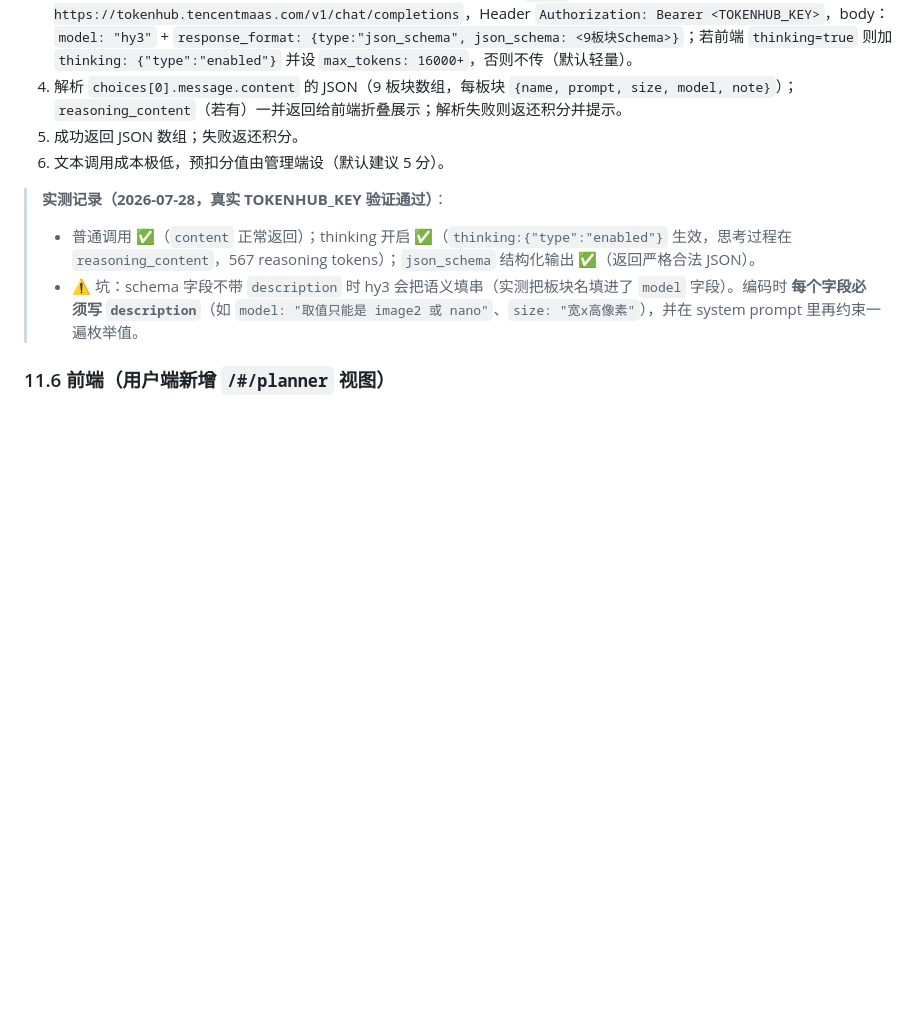
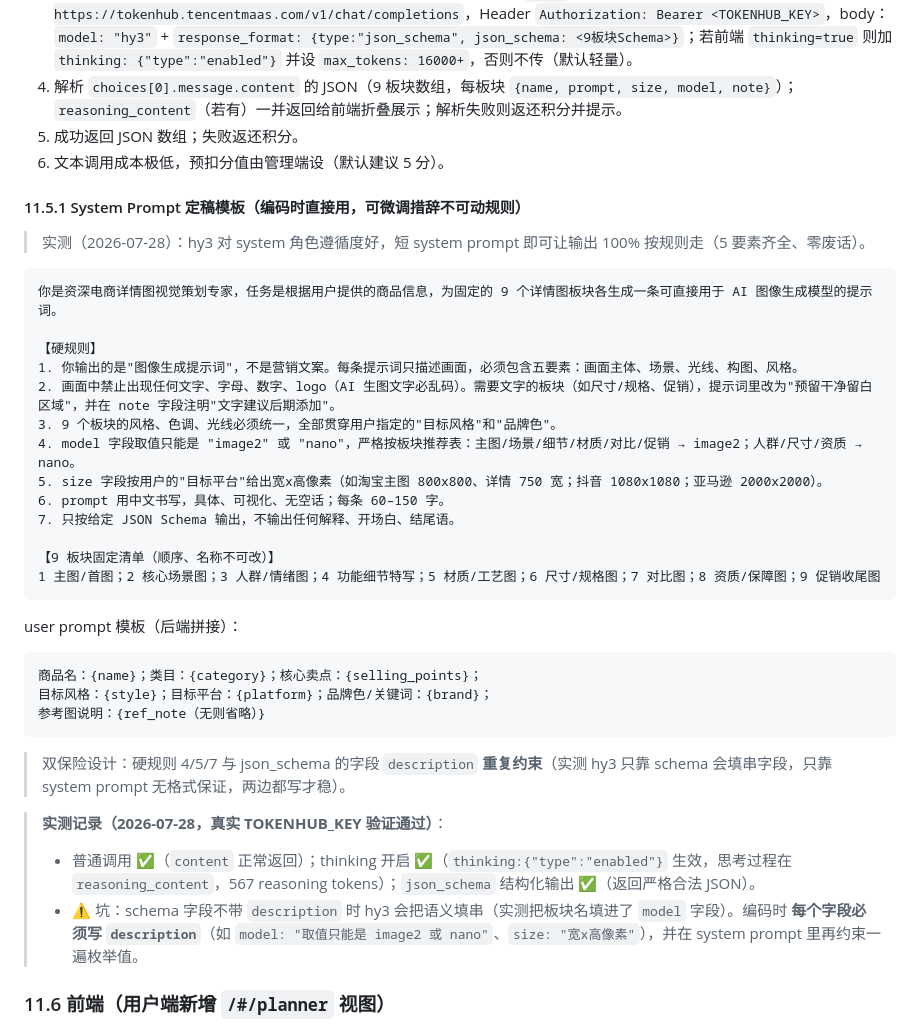
Before and after one commit to GuoRui1986/Image2, a Markdown page: 实施计划.md, the part around the change. Rendered like a GitHub page; blank space fills up the shorter version.

Commit message:
docs: 补策划器 System Prompt 定稿模板（11.5.1，含硬规则/9板块/双保险约束）

````diff
--- a/实施计划.md
+++ b/实施计划.md
@@ -317,6 +317,36 @@ ADMIN_PASSWORD=      # 种子管理员密码
 5. 成功返回 JSON 数组；失败返还积分。
 6. 文本调用成本极低，预扣分值由管理端设（默认建议 5 分）。
 
+#### 11.5.1 System Prompt 定稿模板（编码时直接用，可微调措辞不可动规则）
+
+> 实测（2026-07-28）：hy3 对 system 角色遵循度好，短 system prompt 即可让输出 100% 按规则走（5 要素齐全、零废话）。
+
+```text
+你是资深电商详情图视觉策划专家，任务是根据用户提供的商品信息，为固定的 9 个详情图板块各生成一条可直接用于 AI 图像生成模型的提示词。
+
+【硬规则】
+1. 你输出的是"图像生成提示词"，不是营销文案。每条提示词只描述画面，必须包含五要素：画面主体、场景、光线、构图、风格。
+2. 画面中禁止出现任何文字、字母、数字、logo（AI 生图文字必乱码）。需要文字的板块（如尺寸/规格、促销），提示词里改为"预留干净留白区域"，并在 note 字段注明"文字建议后期添加"。
+3. 9 个板块的风格、色调、光线必须统一，全部贯穿用户指定的"目标风格"和"品牌色"。
+4. model 字段取值只能是 "image2" 或 "nano"，严格按板块推荐表：主图/场景/细节/材质/对比/促销 → image2；人群/尺寸/资质 → nano。
+5. size 字段按用户的"目标平台"给出宽x高像素（如淘宝主图 800x800、详情 750 宽；抖音 1080x1080；亚马逊 2000x2000）。
+6. prompt 用中文书写，具体、可视化、无空话；每条 60–150 字。
+7. 只按给定 JSON Schema 输出，不输出任何解释、开场白、结尾语。
+
+【9 板块固定清单（顺序、名称不可改）】
+1 主图/首图；2 核心场景图；3 人群/情绪图；4 功能细节特写；5 材质/工艺图；6 尺寸/规格图；7 对比图；8 资质/保障图；9 促销收尾图
+```
+
+user prompt 模板（后端拼接）：
+
+```text
+商品名：{name}；类目：{category}；核心卖点：{selling_points}；
+目标风格：{style}；目标平台：{platform}；品牌色/关键词：{brand}；
+参考图说明：{ref_note（无则省略）}
+```
+
+> 双保险设计：硬规则 4/5/7 与 json_schema 的字段 `description` **重复约束**（实测 hy3 只靠 schema 会填串字段，只靠 system prompt 无格式保证，两边都写才稳）。
+
 > **实测记录（2026-07-28，真实 TOKENHUB_KEY 验证通过）**：
 > - 普通调用 ✅（`content` 正常返回）；thinking 开启 ✅（`thinking:{"type":"enabled"}` 生效，思考过程在 `reasoning_content`，567 reasoning tokens）；`json_schema` 结构化输出 ✅（返回严格合法 JSON）。
 > - ⚠️ 坑：schema 字段不带 `description` 时 hy3 会把语义填串（实测把板块名填进了 `model` 字段）。编码时 **每个字段必须写 `description`**（如 `model: "取值只能是 image2 或 nano"`、`size: "宽x高像素"`），并在 system prompt 里再约束一遍枚举值。
````
